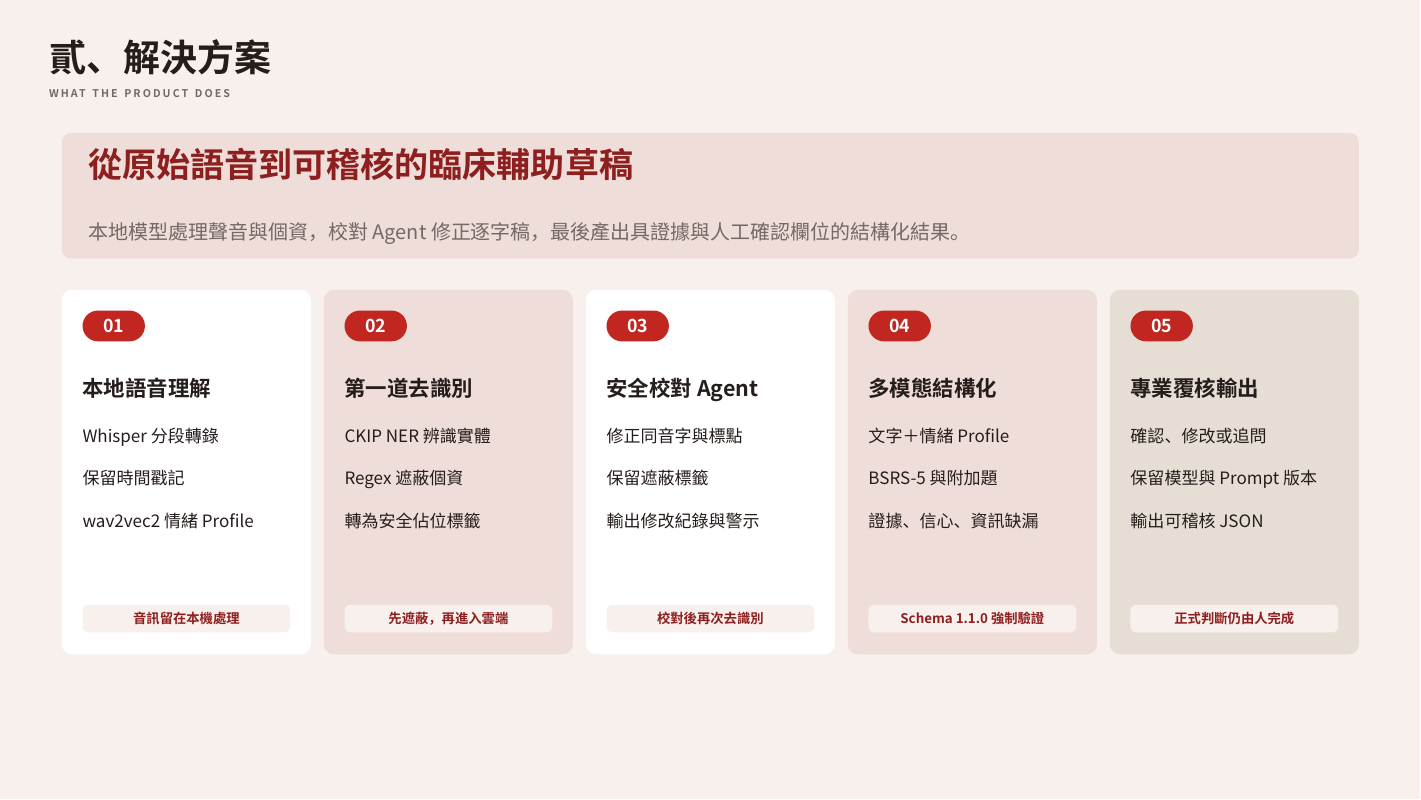
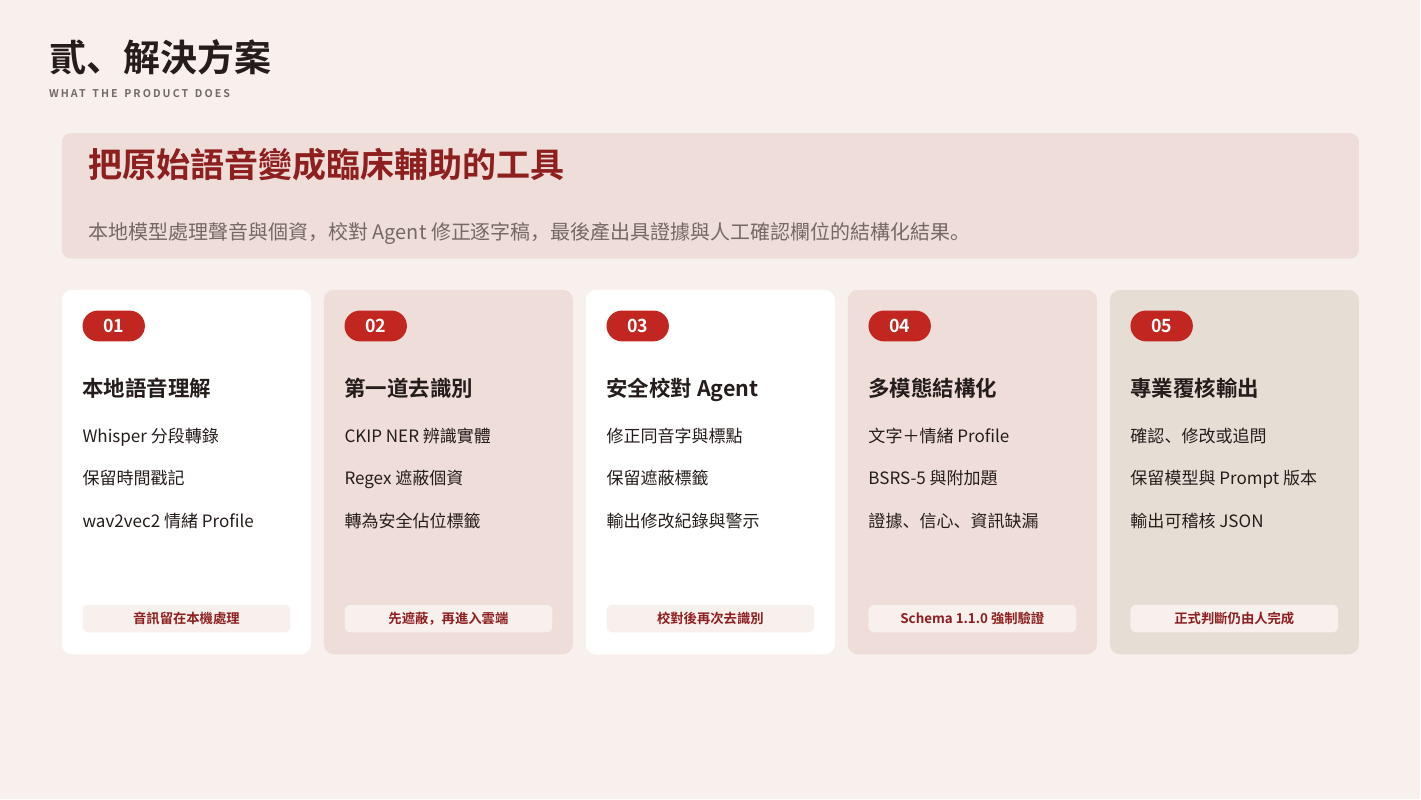
Before and after one commit to test-666-coder/invisible-bsrs, a Typst document (slide.typ, which reads slide/03-solution.typ): page 3 of 10. Compiled offline with Typst 0.15; a missing font is replaced by an installed copy or a similar font.

Commit message:
change some text

```diff
--- a/slide/03-solution.typ
+++ b/slide/03-solution.typ
@@ -4,7 +4,7 @@
 
 #place(left + top, dx: margin-x, dy: 1.25in)[
   #box(width: content-w, fill: blush, radius: 6pt, inset: (x: 18pt, y: 13pt))[
-    #text(size: 23pt, weight: "bold", fill: wine)[從原始語音到可稽核的臨床輔助草稿]
+    #text(size: 23pt, weight: "bold", fill: wine)[把原始語音變成臨床輔助的工具]
     #v(0.06in)
     #text(size: 13.5pt, fill: muted)[本地模型處理聲音與個資，校對 Agent 修正逐字稿，最後產出具證據與人工確認欄位的結構化結果。]
   ]
```
